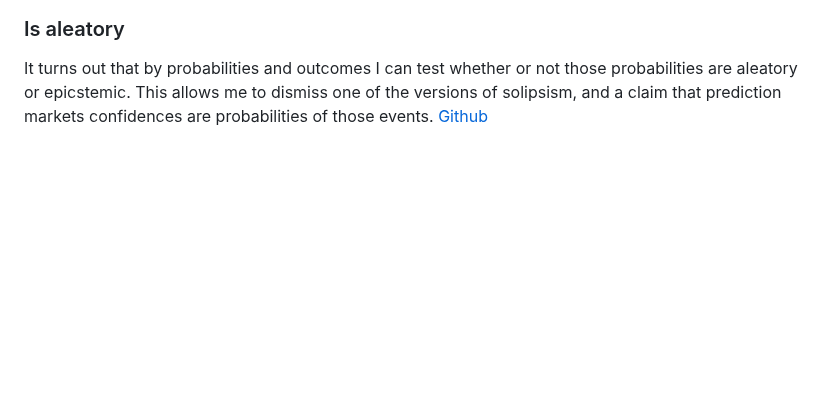
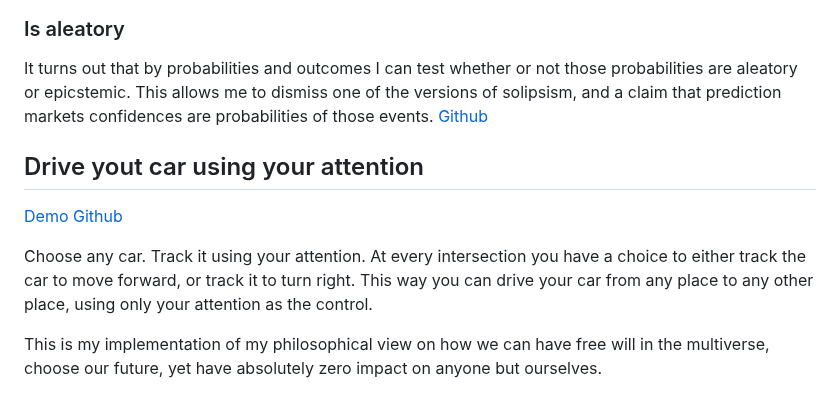
Before and after one commit to rashchedrin/rashchedrin.github.io, a Markdown page: readme.md, the part around the change. Rendered like a GitHub page; blank space fills up the shorter version.

Commit message:
attention driver

```diff
--- a/readme.md
+++ b/readme.md
@@ -46,3 +46,11 @@ I needed to make some plots for my notes about ROC diagrams, but desmos doesn't
 ### Is aleatory
 It turns out that by probabilities and outcomes I can test whether or not those probabilities are aleatory or epicstemic. This allows me to dismiss one of the versions of solipsism, and a claim that prediction markets confidences are probabilities of those events.
 [Github](https://github.com/rashchedrin/is_aleatory)
+
+## Drive yout car using your attention
+[Demo](https://rashchedrin.github.io/attentionDriver/)
+[Github](https://github.com/rashchedrin/attentionDriver)
+
+Choose any car. Track it using your attention. At every intersection you have a choice to either track the car to move forward, or track it to turn right. This way you can drive your car from any place to any other place, using only your attention as the control.
+
+This is my implementation of my philosophical view on how we can have free will in the multiverse, choose our future, yet have absolutely zero impact on anyone but ourselves.
```
